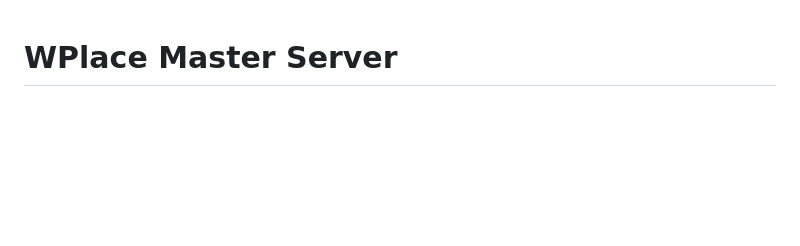
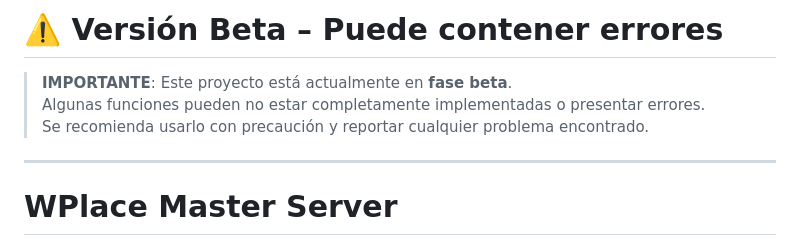
Before and after one commit to Th3C0D3R/Wplace-AutoBotnet-Server, a Markdown page: README.md, the part around the change. GitHub-like rendering; blank space fills up the shorter version.

Commit message:
Add beta version warning to README
Added beta warning and usage caution to README.

```diff
--- a/README.md
+++ b/README.md
@@ -1,3 +1,11 @@
+# ⚠️ Versión Beta – Puede contener errores
+
+> **IMPORTANTE**: Este proyecto está actualmente en **fase beta**.
+> Algunas funciones pueden no estar completamente implementadas o presentar errores.
+> Se recomienda usarlo con precaución y reportar cualquier problema encontrado.
+
+---
+
 # WPlace Master Server
 
 <p align="center">
```
